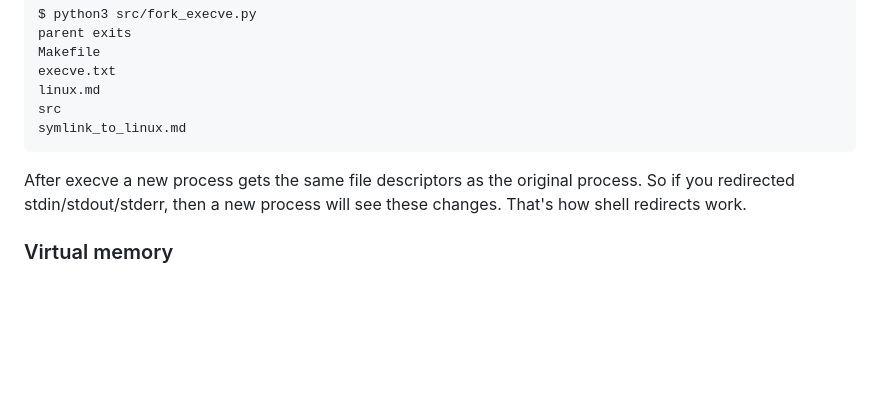
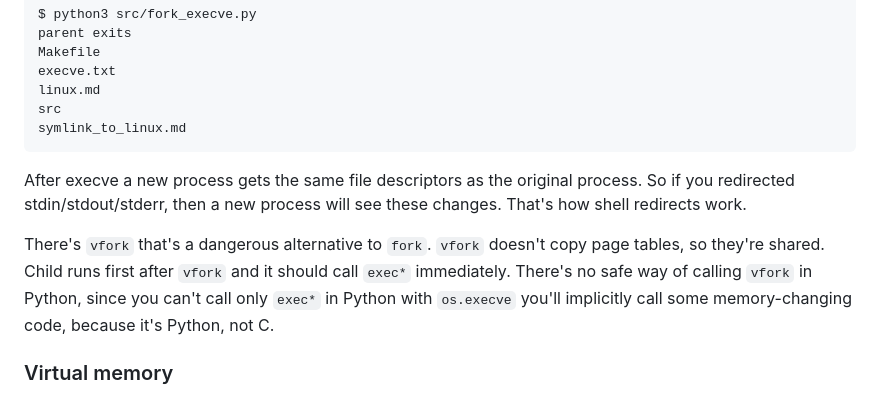
Before and after one commit to alexandershov/IdeaProjects, a Markdown page: learning/linux/linux.md, the part around the change. Drawn GitHub-style; blank space fills up the shorter version.

Commit message:
linux: describe vfork

```diff
--- a/learning/linux/linux.md
+++ b/learning/linux/linux.md
@@ -187,6 +187,12 @@ symlink_to_linux.md
 After execve a new process gets the same file descriptors as the original process. So if you redirected stdin/stdout/stderr,
 then a new process will see these changes. That's how shell redirects work.
 
+There's `vfork` that's a dangerous alternative to `fork`.
+`vfork` doesn't copy page tables, so they're shared.
+Child runs first after `vfork` and it should call `exec*` immediately.
+There's no safe way of calling `vfork` in Python, since you can't call only `exec*` in Python with `os.execve`
+you'll implicitly call some memory-changing code, because it's Python, not C.
+
 ### Virtual memory
 Each process has its own memory address space. This is called virtual memory.
 CPU expects its memory operands to be a in a real physical memory.
```
